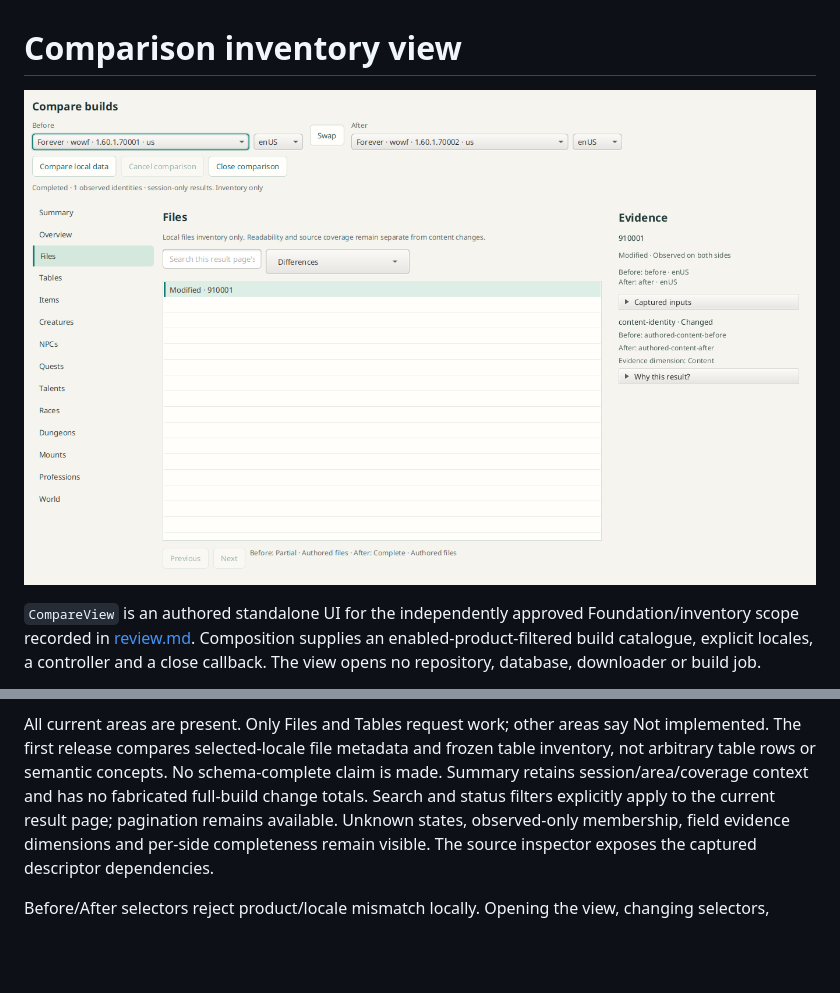
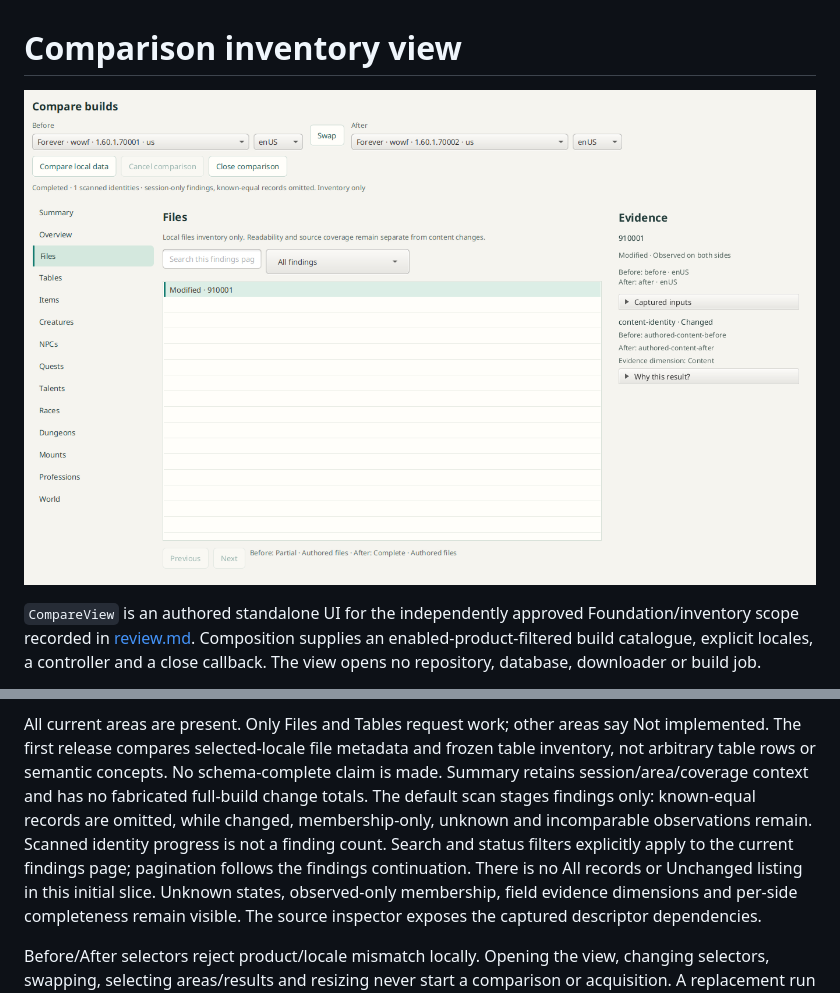
Before and after one commit to aircan80/vimi, a Markdown page: docs/comparison/view.md, 2 parts joined by grey strips. GitHub-like rendering; pictures changed too: docs/images/comparison-authored.png; blank space fills up the shorter version.

Commit message:
Label comparison output as findings-only

```diff
--- a/docs/comparison/view.md
+++ b/docs/comparison/view.md
@@ -20,8 +20,11 @@ All current areas are present. Only Files and Tables request work; other areas
 say Not implemented. The first release compares selected-locale file metadata
 and frozen table inventory, not arbitrary table rows or semantic concepts. No
 schema-complete claim is made. Summary retains session/area/coverage context and
-has no fabricated full-build change totals. Search and status filters explicitly
-apply to the current result page; pagination remains available. Unknown states,
+has no fabricated full-build change totals. The default scan stages findings only: known-equal records are omitted, while
+changed, membership-only, unknown and incomparable observations remain. Scanned
+identity progress is not a finding count. Search and status filters explicitly
+apply to the current findings page; pagination follows the findings continuation.
+There is no All records or Unchanged listing in this initial slice. Unknown states,
 observed-only membership, field evidence dimensions and per-side completeness
 remain visible. The source inspector exposes the captured descriptor dependencies.
 
```
Also changed, not shown: 2 other files.
